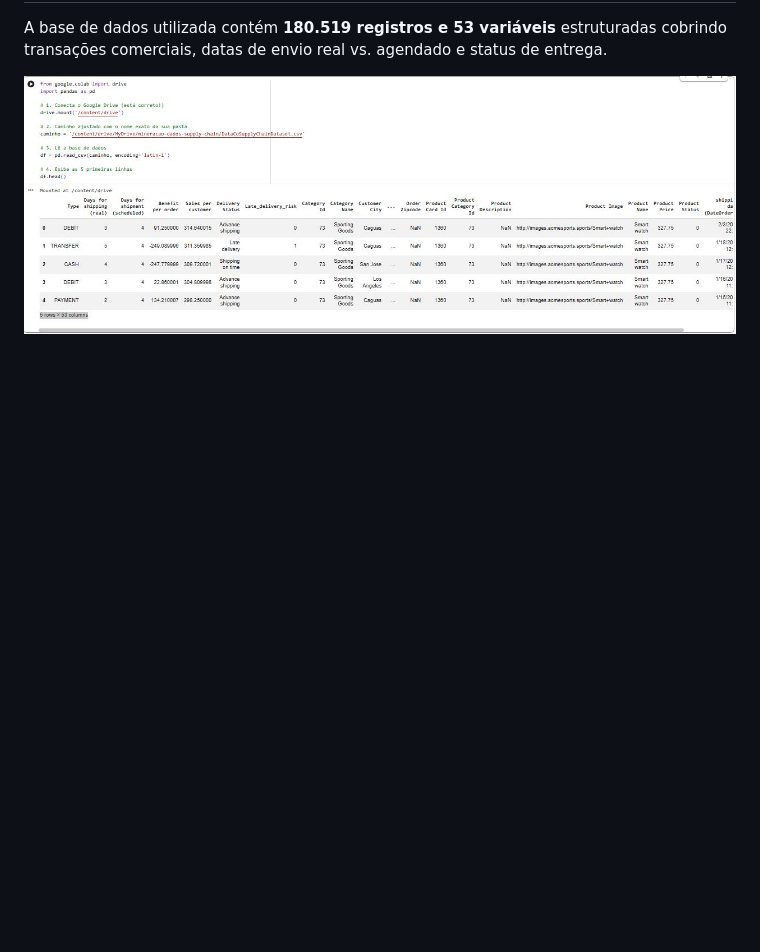
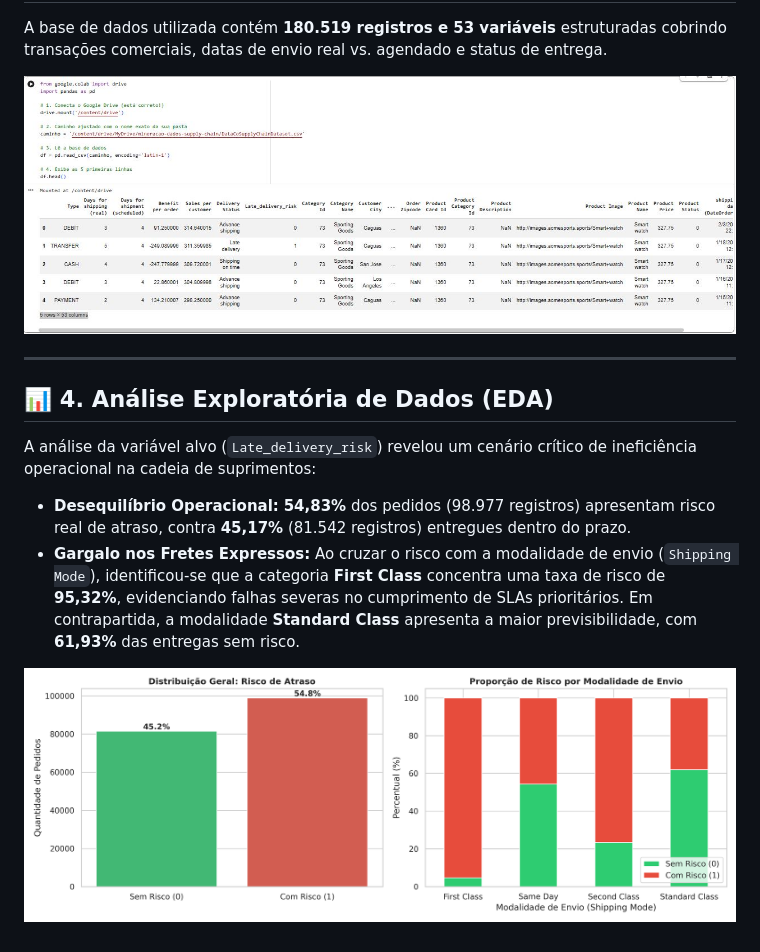
Before and after one commit to JCarlosGN/supply-chain-delay-prediction, a Markdown page: README.md, the part around the change. Drawn GitHub-style; pictures changed too: images/02_eda_risco_atraso.png (added); blank space fills up the shorter version.

Commit message:
Adiciona etapa de EDA e analise de risco por modalidade de envio

```diff
--- a/README.md
+++ b/README.md
@@ -17,3 +17,14 @@ Este projeto de **Data Mining e Machine Learning** tem como objetivo analisar a
 A base de dados utilizada contém **180.519 registros e 53 variáveis** estruturadas cobrindo transações comerciais, datas de envio real vs. agendado e status de entrega.
 
 ![Ingestão de Dados](images/01_ingestao_dados.png)
+
+---
+
+## 📊 4. Análise Exploratória de Dados (EDA)
+
+A análise da variável alvo (`Late_delivery_risk`) revelou um cenário crítico de ineficiência operacional na cadeia de suprimentos:
+
+* **Desequilíbrio Operacional:** **54,83%** dos pedidos (98.977 registros) apresentam risco real de atraso, contra **45,17%** (81.542 registros) entregues dentro do prazo.
+* **Gargalo nos Fretes Expressos:** Ao cruzar o risco com a modalidade de envio (`Shipping Mode`), identificou-se que a categoria **First Class** concentra uma taxa de risco de **95,32%**, evidenciando falhas severas no cumprimento de SLAs prioritários. Em contrapartida, a modalidade **Standard Class** apresenta a maior previsibilidade, com **61,93%** das entregas sem risco.
+
+![Análise Exploratória - Risco de Atraso](images/02_eda_risco_atraso.png)
```
